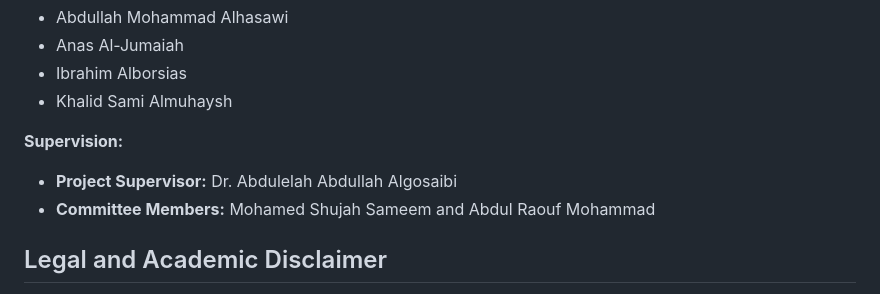
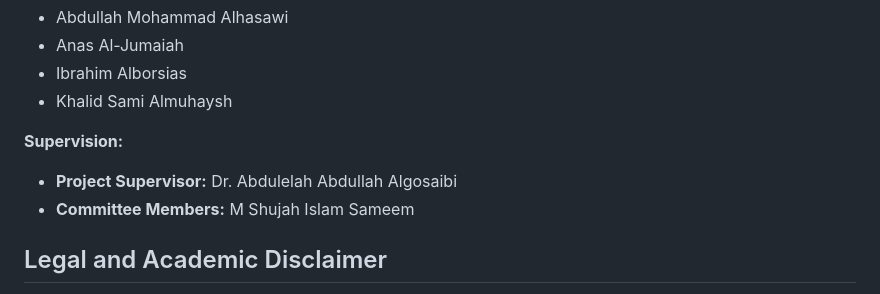
Before and after one commit to VERUS5/palm-tree-classifier-app, a Markdown page: README.md, the part around the change. GitHub-like rendering.

Commit message:
Update committee member name in README

```diff
--- a/README.md
+++ b/README.md
@@ -51,7 +51,7 @@ This project was collaboratively developed by:
 
 **Supervision:**
 * **Project Supervisor:** Dr. Abdulelah Abdullah Algosaibi
-* **Committee Members:** Mohamed Shujah Sameem and Abdul Raouf Mohammad
+* **Committee Members:** M Shujah Islam Sameem
 
 ## Legal and Academic Disclaimer
 This software and its associated research were developed and submitted in partial fulfillment of the requirements for the degree of Bachelor of Science in Computer Science at the **College of Computer Sciences & Information Technology, King Faisal University**, in Al-Ahsa, Saudi Arabia.
```
